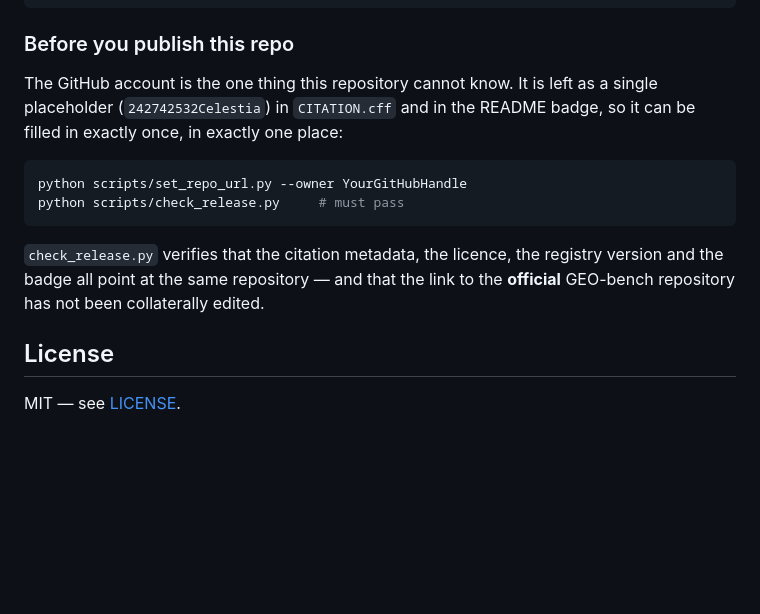
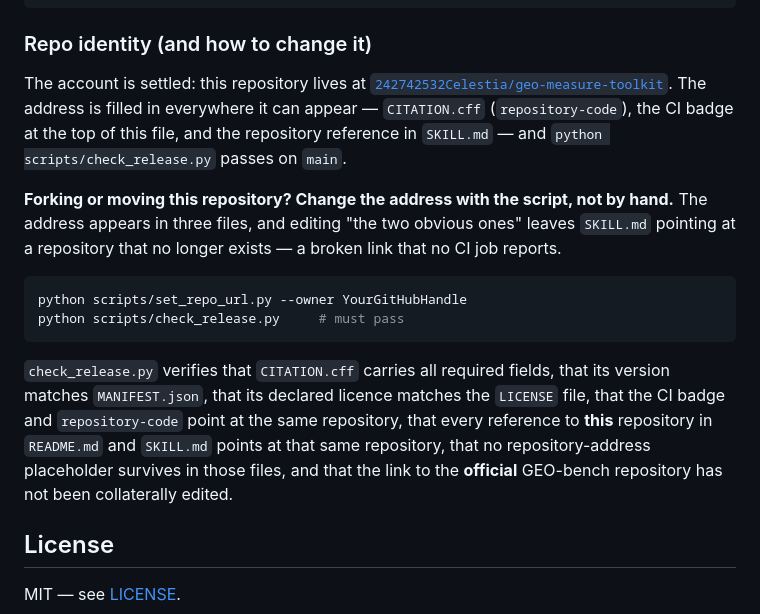
Before and after one commit to 242742532Celestia/geo-measure-toolkit, a Markdown page: README.md, the part around the change. GitHub-like rendering; blank space fills up the shorter version.

Commit message:
docs: replace the stale publish checklist with the settled repo identity
The old section described the GitHub account as an unfilled placeholder,
but it is filled in in all three places it can appear (CITATION.cff,
the CI badge, SKILL.md). It also listed only two of the three files that
set_repo_url.py rewrites.

````diff
--- a/README.md
+++ b/README.md
@@ -280,20 +280,30 @@ If you use this toolkit in published work, please cite it — the metadata lives
 }
 ```
 
-### Before you publish this repo
+### Repo identity (and how to change it)
 
-The GitHub account is the one thing this repository cannot know. It is left as a
-single placeholder (`242742532Celestia`) in `CITATION.cff` and in the README badge, so
-it can be filled in exactly once, in exactly one place:
+The account is settled: this repository lives at
+[`242742532Celestia/geo-measure-toolkit`](https://github.com/242742532Celestia/geo-measure-toolkit).
+The address is filled in everywhere it can appear — `CITATION.cff` (`repository-code`),
+the CI badge at the top of this file, and the repository reference in `SKILL.md` —
+and `python scripts/check_release.py` passes on `main`.
+
+**Forking or moving this repository? Change the address with the script, not by
+hand.** The address appears in three files, and editing "the two obvious ones" leaves
+`SKILL.md` pointing at a repository that no longer exists — a broken link that no CI
+job reports.
 
 ```bash
 python scripts/set_repo_url.py --owner YourGitHubHandle
 python scripts/check_release.py     # must pass
 ```
 
-`check_release.py` verifies that the citation metadata, the licence, the registry
-version and the badge all point at the same repository — and that the link to the
-**official** GEO-bench repository has not been collaterally edited.
+`check_release.py` verifies that `CITATION.cff` carries all required fields, that its
+version matches `MANIFEST.json`, that its declared licence matches the `LICENSE` file,
+that the CI badge and `repository-code` point at the same repository, that every
+reference to **this** repository in `README.md` and `SKILL.md` points at that same
+repository, that no repository-address placeholder survives in those files, and that
+the link to the **official** GEO-bench repository has not been collaterally edited.
 
 ## License
 
````
